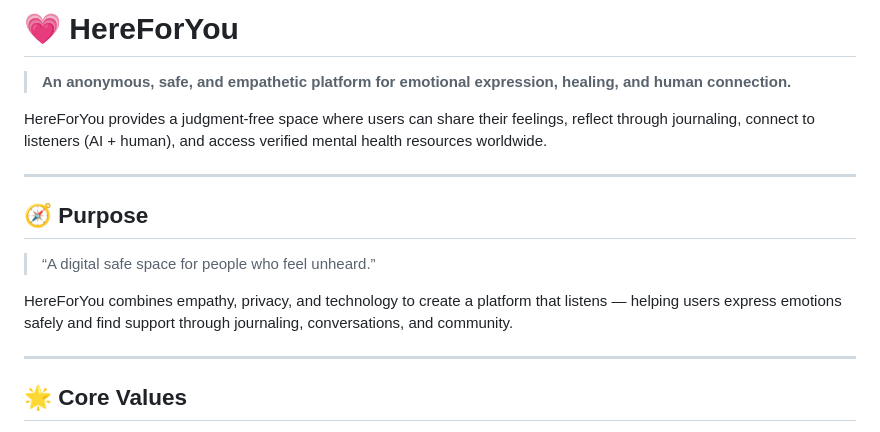
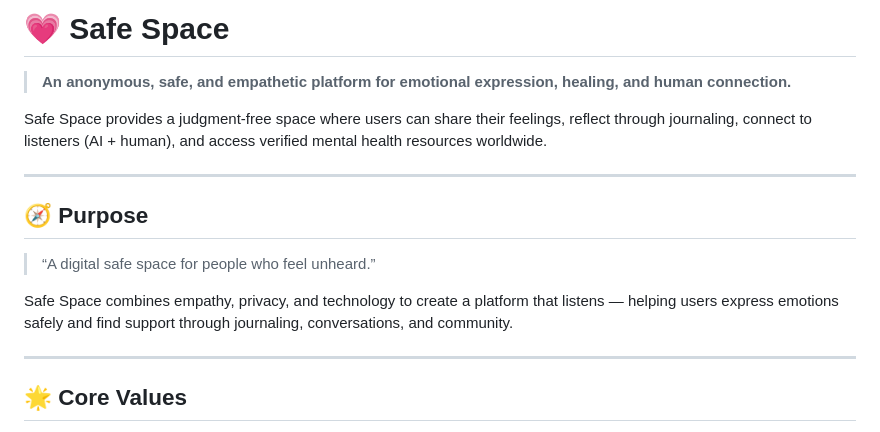
Before and after one commit to ShravanApte32/SafeSpace, a Markdown page: README.md, the part around the change. Rendered like a GitHub page.

Commit message:
Rename project from 'HereForYou' to 'Safe Space'

```diff
--- a/README.md
+++ b/README.md
@@ -1,8 +1,8 @@
-# 💗 HereForYou
+# 💗 Safe Space
 
 > **An anonymous, safe, and empathetic platform for emotional expression, healing, and human connection.**
 
-HereForYou provides a judgment-free space where users can share their feelings, reflect through journaling, connect to listeners (AI + human), and access verified mental health resources worldwide.
+Safe Space provides a judgment-free space where users can share their feelings, reflect through journaling, connect to listeners (AI + human), and access verified mental health resources worldwide.
 
 ---
 
@@ -10,7 +10,7 @@ HereForYou provides a judgment-free space where users can share their feelings,
 
 > “A digital safe space for people who feel unheard.”
 
-HereForYou combines empathy, privacy, and technology to create a platform that listens — helping users express emotions safely and find support through journaling, conversations, and community.
+Safe Space combines empathy, privacy, and technology to create a platform that listens — helping users express emotions safely and find support through journaling, conversations, and community.
 
 ---
 
```
